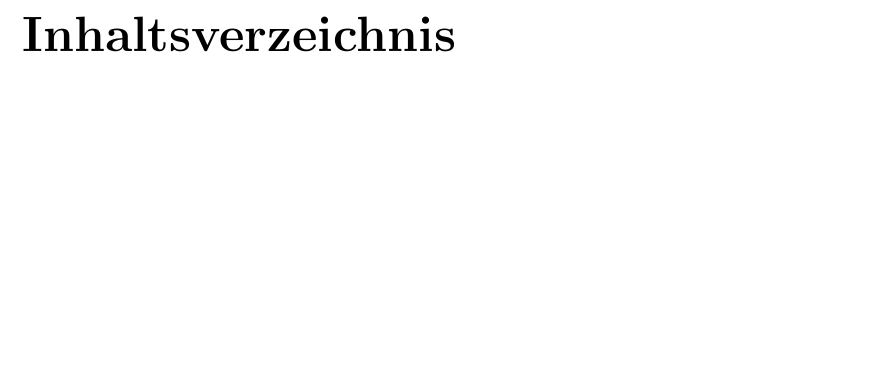
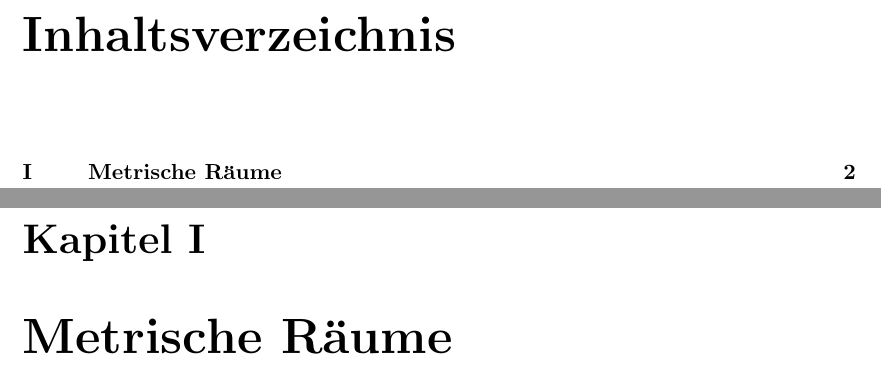
Before and after one commit to raw-bacon/ana2-notes, a LaTeX document (main.tex, which reads chapter1/chapter1.tex): part of page 2 of 3 before the commit and two parts of pages 2 and 3 of 4 after it, the two joined at a grey line, cut so that both start at the same text, the shorter picture padded with empty space. Compiled offline with pdfLaTeX.

Commit message:
set up first chapter

```diff
--- /dev/null
+++ b/chapter1/chapter1.tex
@@ -0,0 +1,6 @@
+\documentclass[../main.tex]{subfiles}
+
+\begin{document}
+\chapter{Metrische Räume}
+
+\end{document}
```
Also changed, not shown: main.tex (+1 -1 lines), main.pdf.
